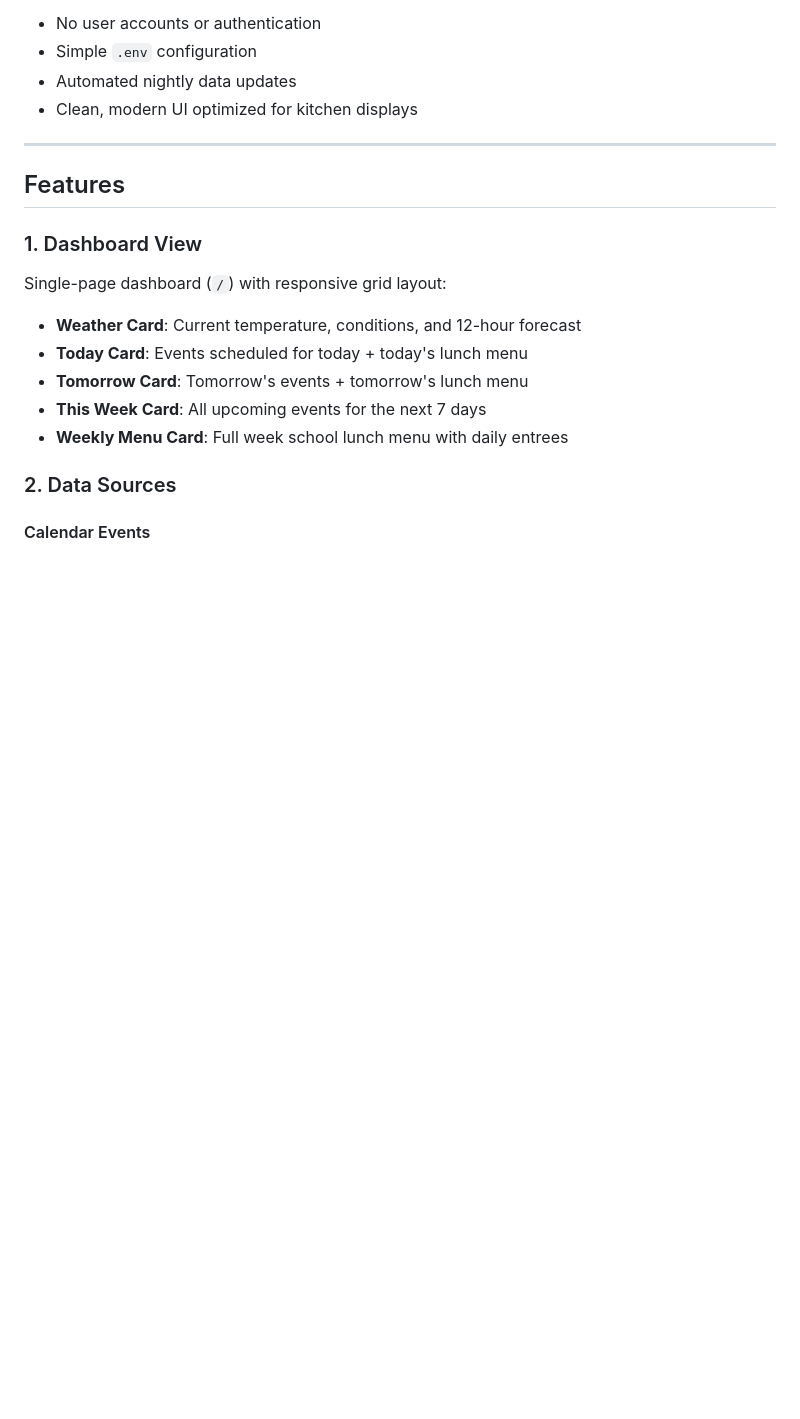
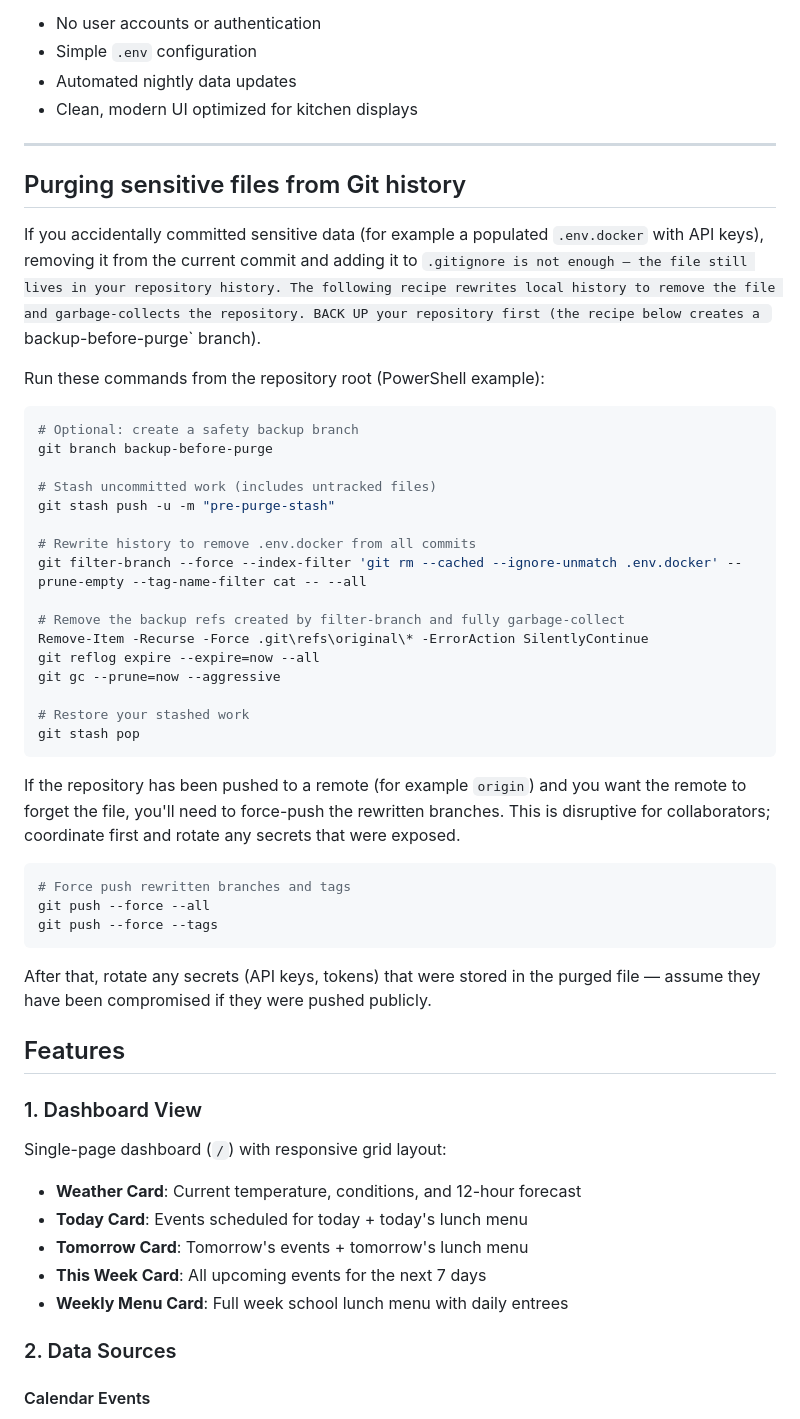
Before and after one commit to PorkChopExpress86/Dashboard, a Markdown page: README.md, the part around the change. Rendered like a GitHub page; blank space fills up the shorter version.

Commit message:
Document purge recipe for sensitive files (e.g. .env.docker) and force-push guidance

````diff
--- a/README.md
+++ b/README.md
@@ -13,6 +13,41 @@ Designed to run on a home server via **Docker** or **bare Python**, with:
 - Clean, modern UI optimized for kitchen displays
 
 ---
+
+## Purging sensitive files from Git history
+
+If you accidentally committed sensitive data (for example a populated `.env.docker` with API keys), removing it from the current commit and adding it to `.gitignore is not enough — the file still lives in your repository history. The following recipe rewrites local history to remove the file and garbage-collects the repository. BACK UP your repository first (the recipe below creates a `backup-before-purge` branch).
+
+Run these commands from the repository root (PowerShell example):
+
+```powershell
+# Optional: create a safety backup branch
+git branch backup-before-purge
+
+# Stash uncommitted work (includes untracked files)
+git stash push -u -m "pre-purge-stash"
+
+# Rewrite history to remove .env.docker from all commits
+git filter-branch --force --index-filter 'git rm --cached --ignore-unmatch .env.docker' --prune-empty --tag-name-filter cat -- --all
+
+# Remove the backup refs created by filter-branch and fully garbage-collect
+Remove-Item -Recurse -Force .git\refs\original\* -ErrorAction SilentlyContinue
+git reflog expire --expire=now --all
+git gc --prune=now --aggressive
+
+# Restore your stashed work
+git stash pop
+```
+
+If the repository has been pushed to a remote (for example `origin`) and you want the remote to forget the file, you'll need to force-push the rewritten branches. This is disruptive for collaborators; coordinate first and rotate any secrets that were exposed.
+
+```powershell
+# Force push rewritten branches and tags
+git push --force --all
+git push --force --tags
+```
+
+After that, rotate any secrets (API keys, tokens) that were stored in the purged file — assume they have been compromised if they were pushed publicly.
 
 ## Features
 
````
